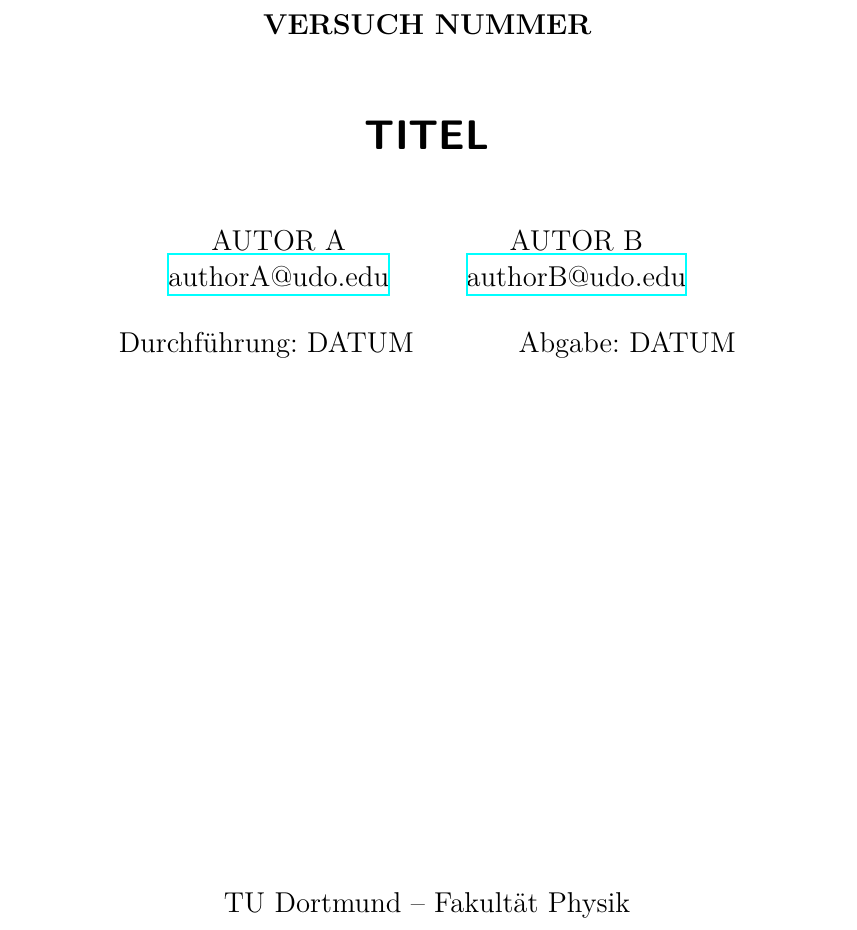
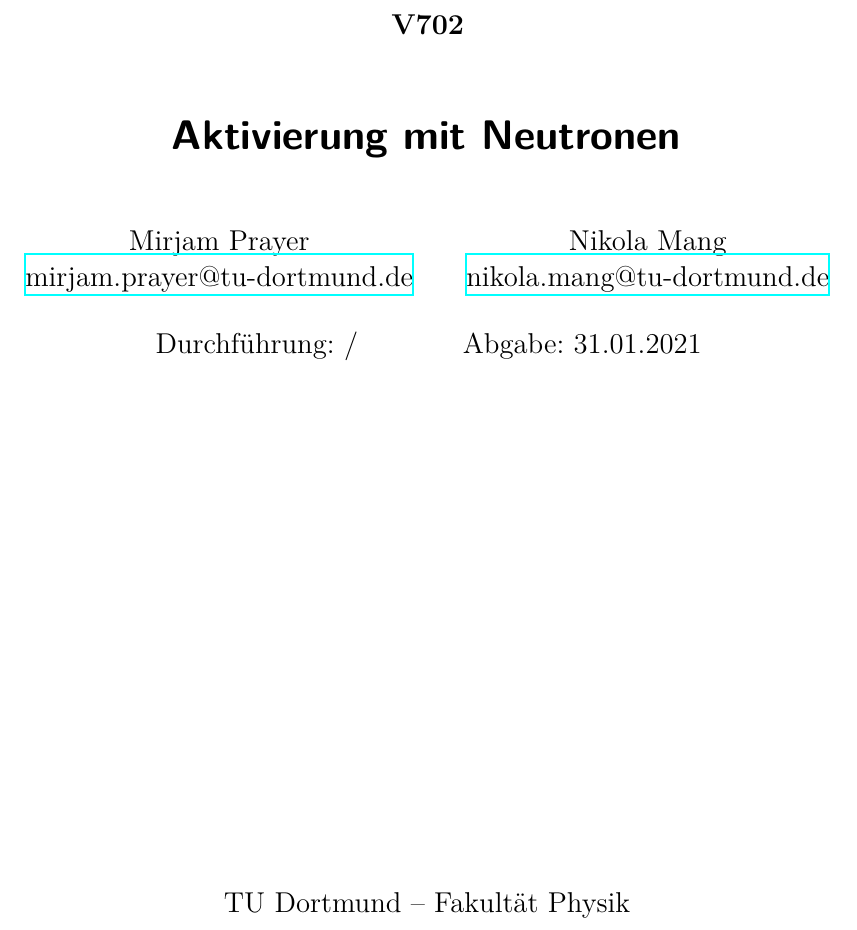
Before and after one commit to LiigaSoolane/Paktikum-mit-dem-Teufel, a LaTeX document (V702_Neutronenaktivierung/main.tex, which reads V702_Neutronenaktivierung/header.tex): part of page 1 of 14, cut at the place of the change. Compiled offline with XeLaTeX.

Commit message:
header and main done

```diff
--- a/V702_Neutronenaktivierung/header.tex
+++ b/V702_Neutronenaktivierung/header.tex
@@ -130,10 +130,10 @@
 \usepackage[shortcuts]{extdash}
 
 \author{%
-  AUTOR A\\%
-  \href{mailto:authorA@udo.edu}{authorA@udo.edu}%
+  Mirjam Prayer\\%
+  \href{mailto:authorA@udo.edu}{mirjam.prayer@tu-dortmund.de}%
   \and%
-  AUTOR B\\%
-  \href{mailto:authorB@udo.edu}{authorB@udo.edu}%
+  Nikola Mang\\%
+  \href{mailto:authorB@udo.edu}{nikola.mang@tu-dortmund.de}%
 }
 \publishers{TU Dortmund – Fakultät Physik}
--- a/V702_Neutronenaktivierung/main.tex
+++ b/V702_Neutronenaktivierung/main.tex
@@ -1,11 +1,11 @@
 \input{header.tex}
 
-\subject{VERSUCH NUMMER}
-\title{TITEL}
+\subject{V702}
+\title{Aktivierung mit Neutronen}
 \date{%
-  Durchführung: DATUM
+  Durchführung: /
   \hspace{3em}
-  Abgabe: DATUM
+  Abgabe: 31.01.2021
 }
 
 \begin{document}
```
